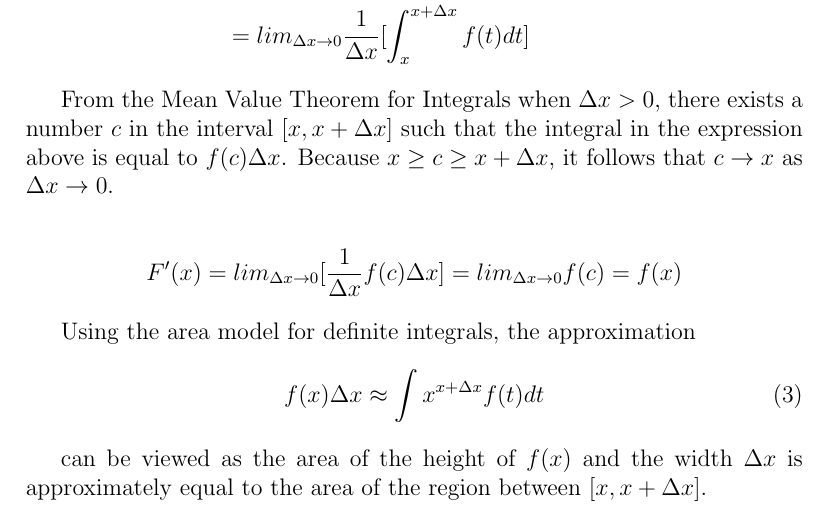
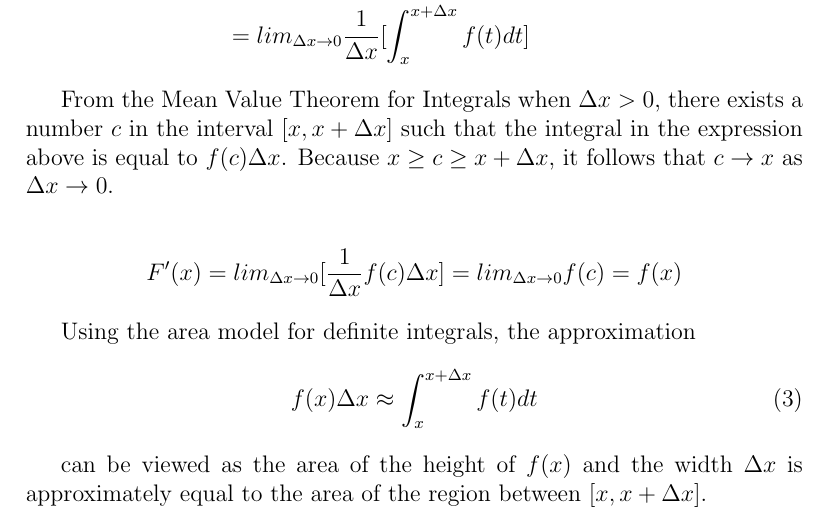
Before and after one commit to h-weng/2nd-Fundamental-Theorem-of-Calculus, a LaTeX document (2nd-fundamental-theorem.tex): part of the page, cut so that both start at the same text. Compiled offline with pdfLaTeX.

Commit message:
Add files via upload

```diff
--- a/2nd-fundamental-theorem.tex
+++ b/2nd-fundamental-theorem.tex
@@ -30,7 +30,7 @@
 
 	Using the area model for definite integrals, the approximation
 \begin{align}
-	f(x) \Delta x \approx \int{x}^{x + \Delta x} f(t) dt
+	f(x) \Delta x \approx \int_{x}^{x + \Delta x} f(t) dt
 \end{align}
 
 	can be viewed as the area of the height of $f(x)$ and the width $\Delta x$ is approximately equal to the area of the region between $[x, x + \Delta x]$.
```
Also changed, not shown: 2nd-fundamental-theorem.pdf, 2 other files.
